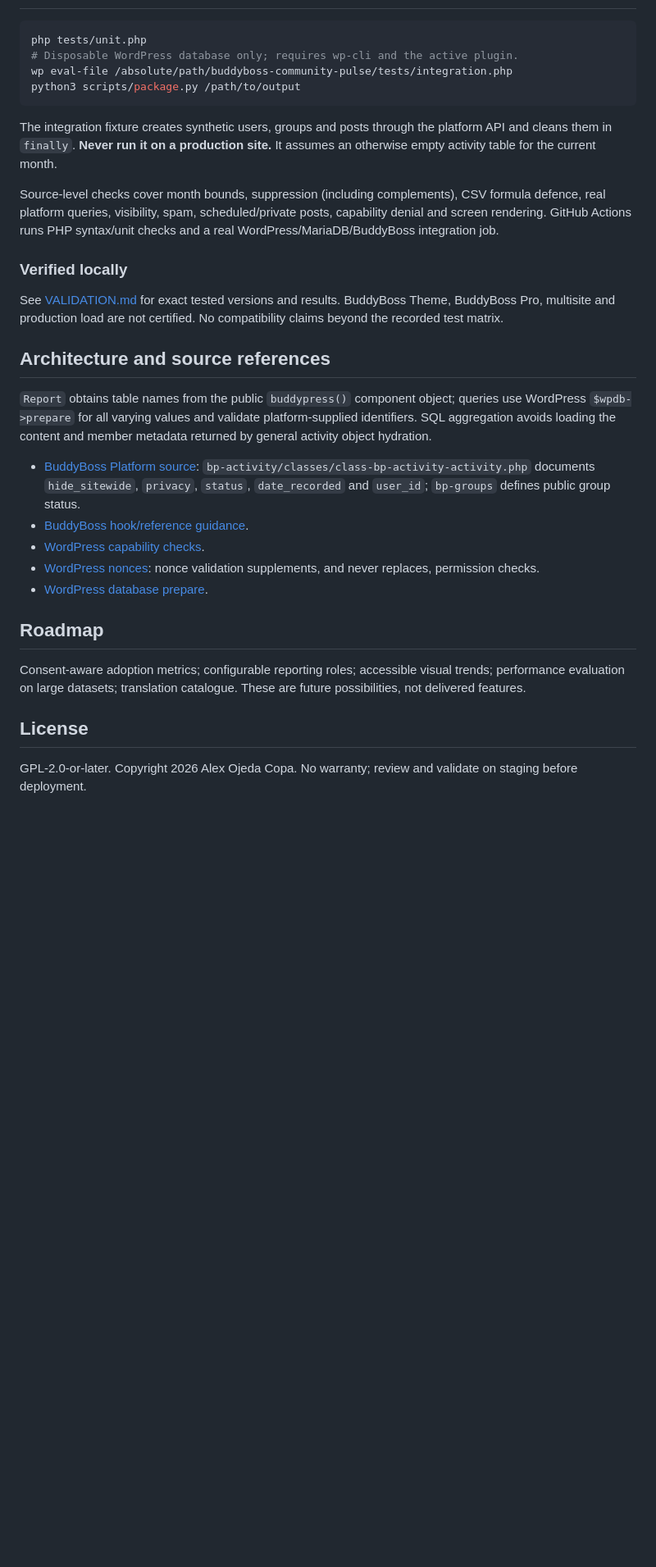
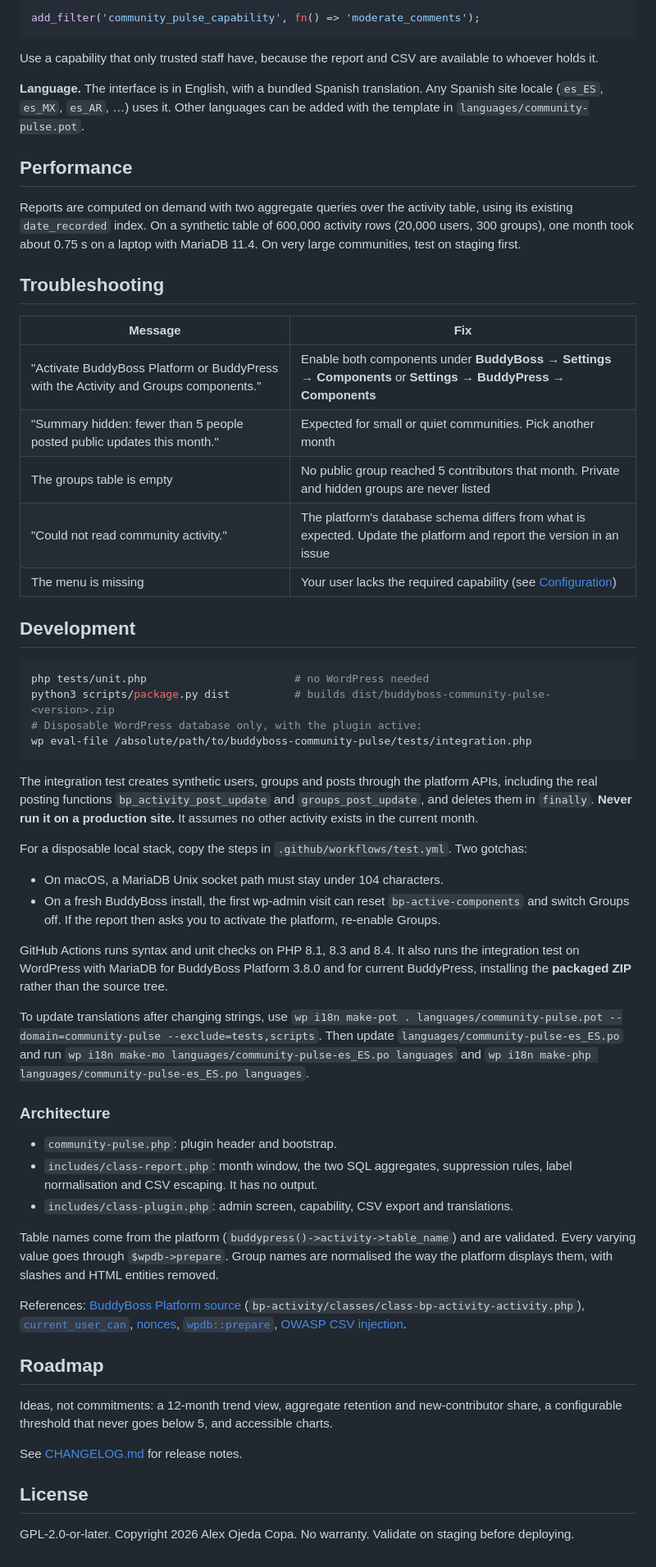
Before and after one commit to alex-roc/buddyboss-community-pulse, a Markdown page: README.md, the part around one of its changes. Shown at 82% size. GitHub-like rendering; blank space fills up the shorter version.

````diff
--- a/README.md
+++ b/README.md
@@ -51,33 +88,60 @@ Overall includes public profile activity and eligible public-group updates. Grou
+```php
+add_filter('community_pulse_capability', fn() => 'moderate_comments');
+```
+
+Use a capability that only trusted staff have, because the report and CSV are available to whoever holds it.
+
+**Language.** The interface is in English, with a bundled Spanish translation. Any Spanish site locale (`es_ES`, `es_MX`, `es_AR`, …) uses it. Other languages can be added with the template in `languages/community-pulse.pot`.
+
+## Performance
+
+Reports are computed on demand with two aggregate queries over the activity table, using its existing `date_recorded` index. On a synthetic table of 600,000 activity rows (20,000 users, 300 groups), one month took about 0.75 s on a laptop with MariaDB 11.4. On very large communities, test on staging first.
+
+## Troubleshooting
+
+| Message | Fix |
+|---|---|
+| "Activate BuddyBoss Platform or BuddyPress with the Activity and Groups components." | Enable both components under **BuddyBoss → Settings → Components** or **Settings → BuddyPress → Components** |
+| "Summary hidden: fewer than 5 people posted public updates this month." | Expected for small or quiet communities. Pick another month |
+| The groups table is empty | No public group reached 5 contributors that month. Private and hidden groups are never listed |
+| "Could not read community activity." | The platform's database schema differs from what is expected. Update the platform and report the version in an issue |
+| The menu is missing | Your user lacks the required capability (see [Configuration](#configuration)) |
+
+## Development
 
 ```sh
-php tests/unit.php
-# Disposable WordPress database only; requires wp-cli and the active plugin.
-wp eval-file /absolute/path/buddyboss-community-pulse/tests/integration.php
-python3 scripts/package.py /path/to/output
+php tests/unit.php                       # no WordPress needed
+python3 scripts/package.py dist          # builds dist/buddyboss-community-pulse-<version>.zip
+# Disposable WordPress database only, with the plugin active:
+wp eval-file /absolute/path/to/buddyboss-community-pulse/tests/integration.php
 ```
 
-The integration fixture creates synthetic users, groups and posts through the platform API and cleans them in `finally`. **Never run it on a production site.** It assumes an otherwise empty activity table for the current month.
+The integration test creates synthetic users, groups and posts through the platform APIs, including the real posting functions `bp_activity_post_update` and `groups_post_update`, and deletes them in `finally`. **Never run it on a production site.** It assumes no other activity exists in the current month.
 
-Source-level checks cover month bounds, suppression (including complements), CSV formula defence, real platform queries, visibility, spam, scheduled/private posts, capability denial and screen rendering. GitHub Actions runs PHP syntax/unit checks and a real WordPress/MariaDB/BuddyBoss integration job.
+For a disposable local stack, copy the steps in `.github/workflows/test.yml`. Two gotchas:
+- On macOS, a MariaDB Unix socket path must stay under 104 characters.
+- On a fresh BuddyBoss install, the first wp-admin visit can reset `bp-active-components` and switch Groups off. If the report then asks you to activate the platform, re-enable Groups.
 
-### Verified locally
+GitHub Actions runs syntax and unit checks on PHP 8.1, 8.3 and 8.4. It also runs the integration test on WordPress with MariaDB for BuddyBoss Platform 3.8.0 and for current BuddyPress, installing the **packaged ZIP** rather than the source tree.
 
-See [VALIDATION.md](VALIDATION.md) for exact tested versions and results. BuddyBoss Theme, BuddyBoss Pro, multisite and production load are not certified. No compatibility claims beyond the recorded test matrix.
+To update translations after changing strings, use `wp i18n make-pot . languages/community-pulse.pot --domain=community-pulse --exclude=tests,scripts`. Then update `languages/community-pulse-es_ES.po` and run `wp i18n make-mo languages/community-pulse-es_ES.po languages` and `wp i18n make-php languages/community-pulse-es_ES.po languages`.
 
-## Architecture and source references
+### Architecture
 
-`Report` obtains table names from the public `buddypress()` component object; queries use WordPress `$wpdb->prepare` for all varying values and validate platform-supplied identifiers. SQL aggregation avoids loading the content and member metadata returned by general activity object hydration.
+- `community-pulse.php`: plugin header and bootstrap.
+- `includes/class-report.php`: month window, the two SQL aggregates, suppression rules, label normalisation and CSV escaping. It has no output.
+- `includes/class-plugin.php`: admin screen, capability, CSV export and translations.
 
-- [BuddyBoss Platform source](https://github.com/buddyboss/buddyboss-platform): `bp-activity/classes/class-bp-activity-activity.php` documents `hide_sitewide`, `privacy`, `status`, `date_recorded` and `user_id`; `bp-groups` defines public group status.
-- [BuddyBoss hook/reference guidance](https://buddyboss.com/docs/finding-hooks/).
-- [WordPress capability checks](https://developer.wordpress.org/reference/functions/current_user_can/).
-- [WordPress nonces](https://developer.wordpress.org/apis/security/nonces/): nonce validation supplements, and never replaces, permission checks.
-- [WordPress database prepare](https://developer.wordpress.org/reference/classes/wpdb/prepare/).
+Table names come from the platform (`buddypress()->activity->table_name`) and are validated. Every varying value goes through `$wpdb->prepare`. Group names are normalised the way the platform displays them, with slashes and HTML entities removed.
+
+References: [BuddyBoss Platform source](https://github.com/buddyboss/buddyboss-platform) (`bp-activity/classes/class-bp-activity-activity.php`), [`current_user_can`](https://developer.wordpress.org/reference/functions/current_user_can/), [nonces](https://developer.wordpress.org/apis/security/nonces/), [`wpdb::prepare`](https://developer.wordpress.org/reference/classes/wpdb/prepare/), [OWASP CSV injection](https://owasp.org/www-community/attacks/CSV_Injection).
 
 ## Roadmap
 
-Consent-aware adoption metrics; configurable reporting roles; accessible visual trends; performance evaluation on large datasets; translation catalogue. These are future possibilities, not delivered features.
+Ideas, not commitments: a 12-month trend view, aggregate retention and new-contributor share, a configurable threshold that never goes below 5, and accessible charts.
+
+See [CHANGELOG.md](CHANGELOG.md) for release notes.
 
 ## License
 
-GPL-2.0-or-later. Copyright 2026 Alex Ojeda Copa. No warranty; review and validate on staging before deployment.
+GPL-2.0-or-later. Copyright 2026 Alex Ojeda Copa. No warranty. Validate on staging before deploying.
````
Also changed, not shown: other parts of README.md (+68 -31 lines), CHANGELOG.md (added, +25 -0 lines), README.es.md (added, +72 -0 lines), VALIDATION.md (+39 -12 lines), docs/screenshot.png (added), 11 other files.
